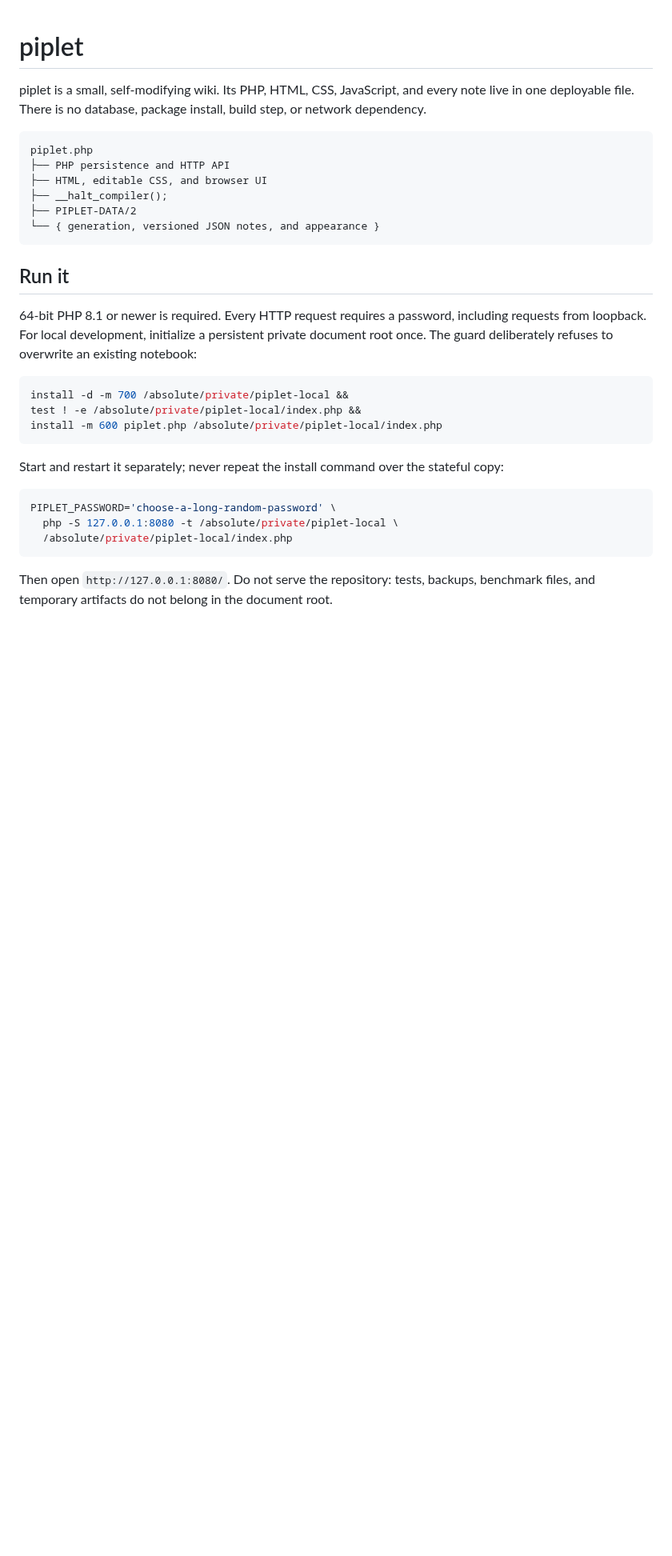
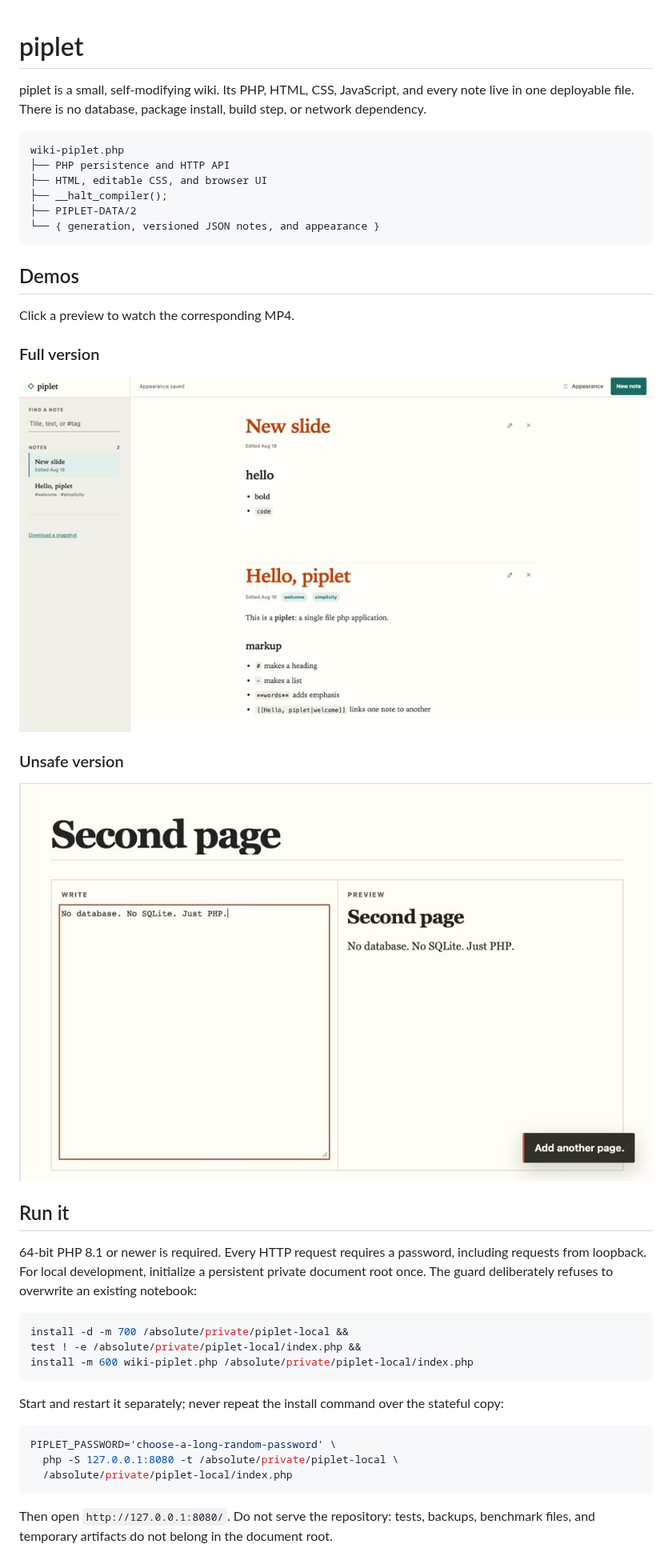
Before and after one commit to WordPress/piplet, a Markdown page: README.md, the part around one of its changes. Shown at 80% size. GitHub-like rendering; pictures changed too: wiki-piplet-demo.jpg (added), wiki-piplet-unsafe-demo.jpg (added); blank space fills up the shorter version.

Commit message:
Rename source files and add demo links

````diff
--- a/README.md
+++ b/README.md
@@ -3,13 +3,25 @@
 piplet is a small, self-modifying wiki. Its PHP, HTML, CSS, JavaScript, and every note live in one deployable file. There is no database, package install, build step, or network dependency.
 
 ```text
-piplet.php
+wiki-piplet.php
 ├── PHP persistence and HTTP API
 ├── HTML, editable CSS, and browser UI
 ├── __halt_compiler();
 ├── PIPLET-DATA/2
 └── { generation, versioned JSON notes, and appearance }
 ```
+
+## Demos
+
+Click a preview to watch the corresponding MP4.
+
+### Full version
+
+[![Watch the full piplet demo](wiki-piplet-demo.jpg)](wiki-piplet-demo.mp4)
+
+### Unsafe version
+
+[![Watch the unsafe piplet demo](wiki-piplet-unsafe-demo.jpg)](wiki-piplet-unsafe-demo.mp4)
 
 ## Run it
 
@@ -18,7 +30,7 @@ piplet.php
 ```sh
 install -d -m 700 /absolute/private/piplet-local &&
 test ! -e /absolute/private/piplet-local/index.php &&
-install -m 600 piplet.php /absolute/private/piplet-local/index.php
+install -m 600 wiki-piplet.php /absolute/private/piplet-local/index.php
 ```
 
 Start and restart it separately; never repeat the install command over the stateful copy:
````
Also changed, not shown: other parts of README.md (+2 -2 lines), 8 other files.
